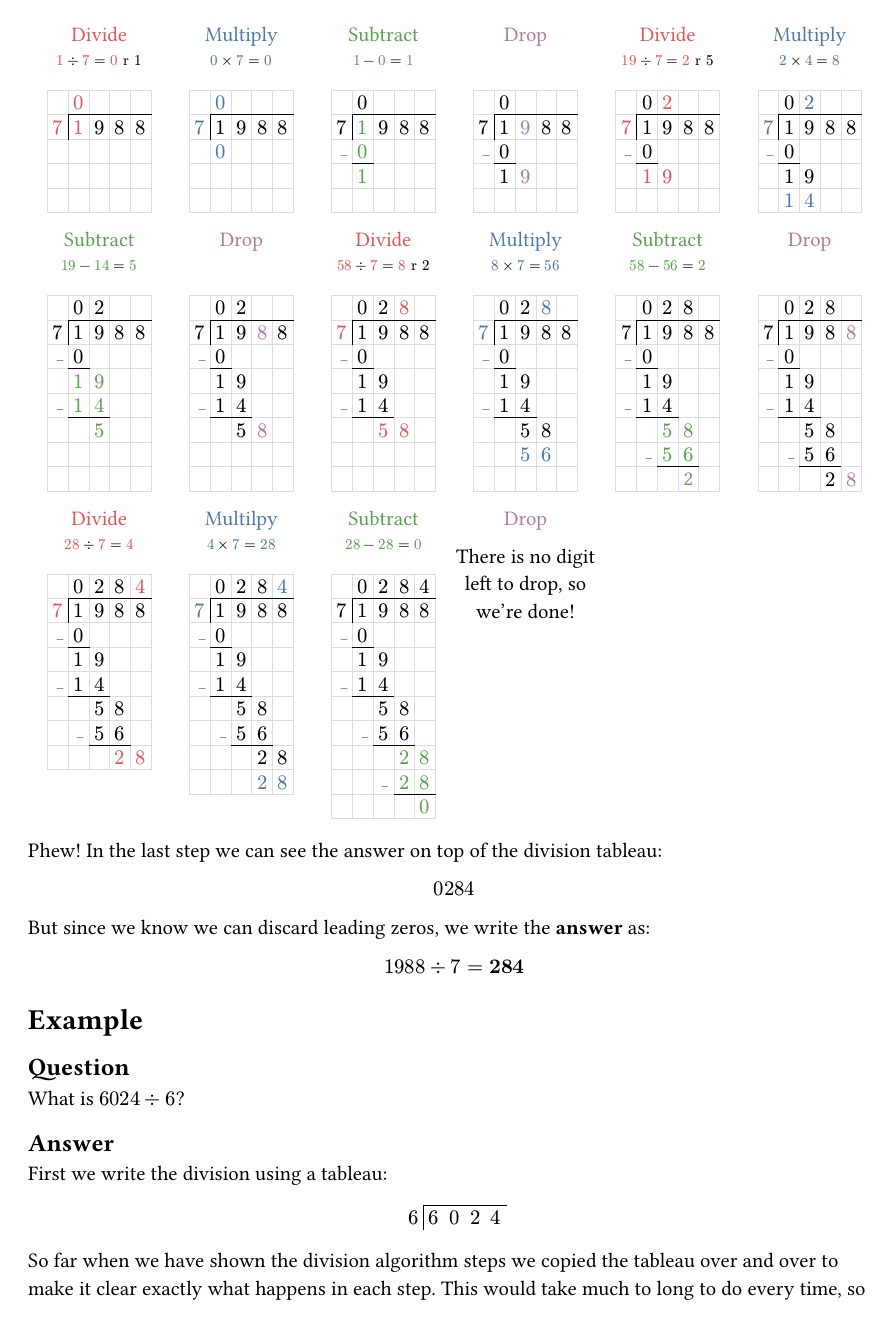
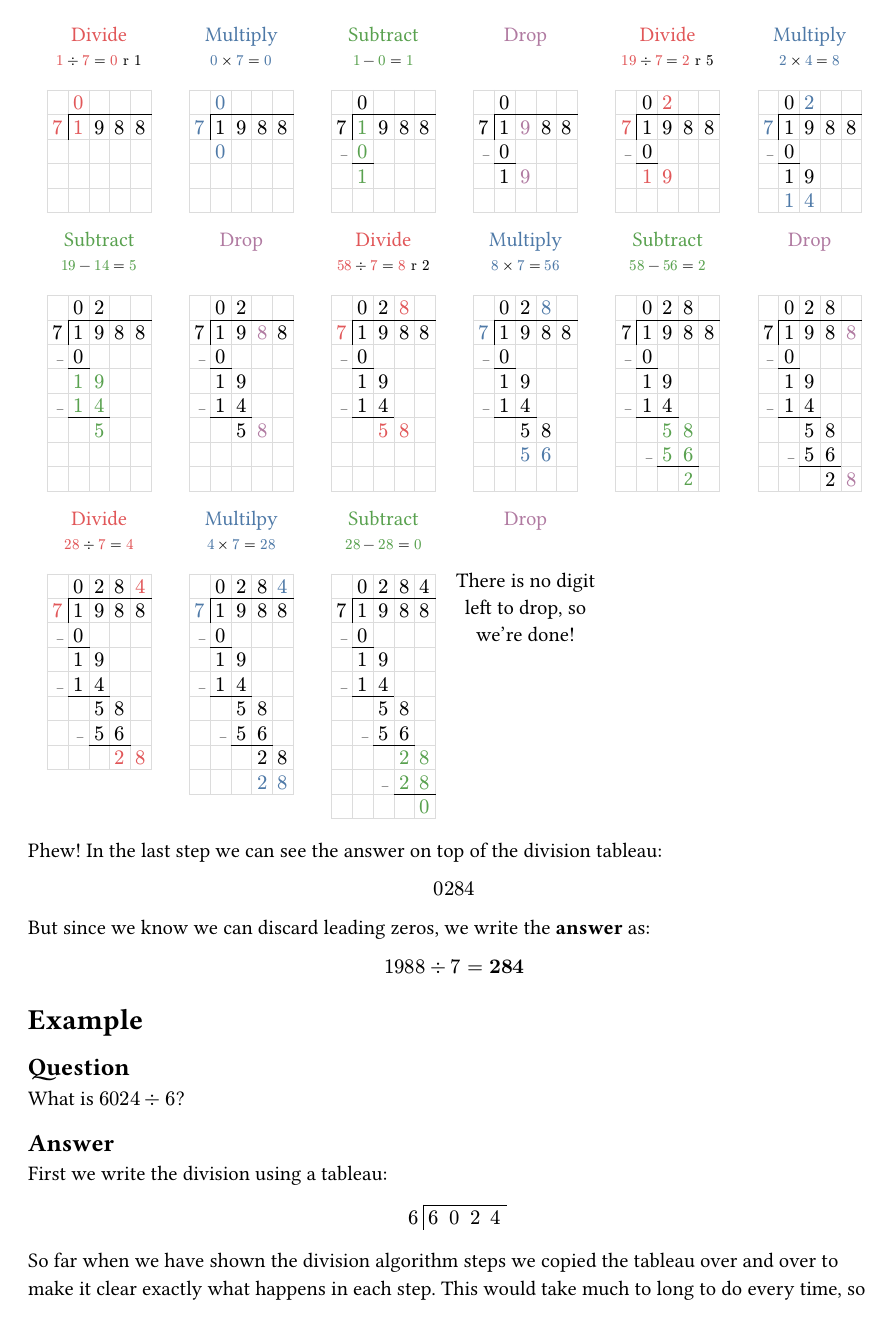
Before and after one commit to s-russell/long-division, a Typst document (main.typ): page 5 of 6. Compiled offline with Typst 0.15.

Commit message:
fixed typo

```diff
--- a/main.typ
+++ b/main.typ
@@ -669,9 +669,12 @@ Before beginning, we should remember that dividing a number by a divisor bigger
     ]
   ],
   [
-    #align(center)[#pt[Drop]]
     #align(center)[
-      There is no digit left to drop, so we're done!
+      #pt[Drop] \
+      #drop_sub
+      #align(center)[
+        There is no digit left to drop, so we're done!
+      ]
     ]
   ]
 )
```
